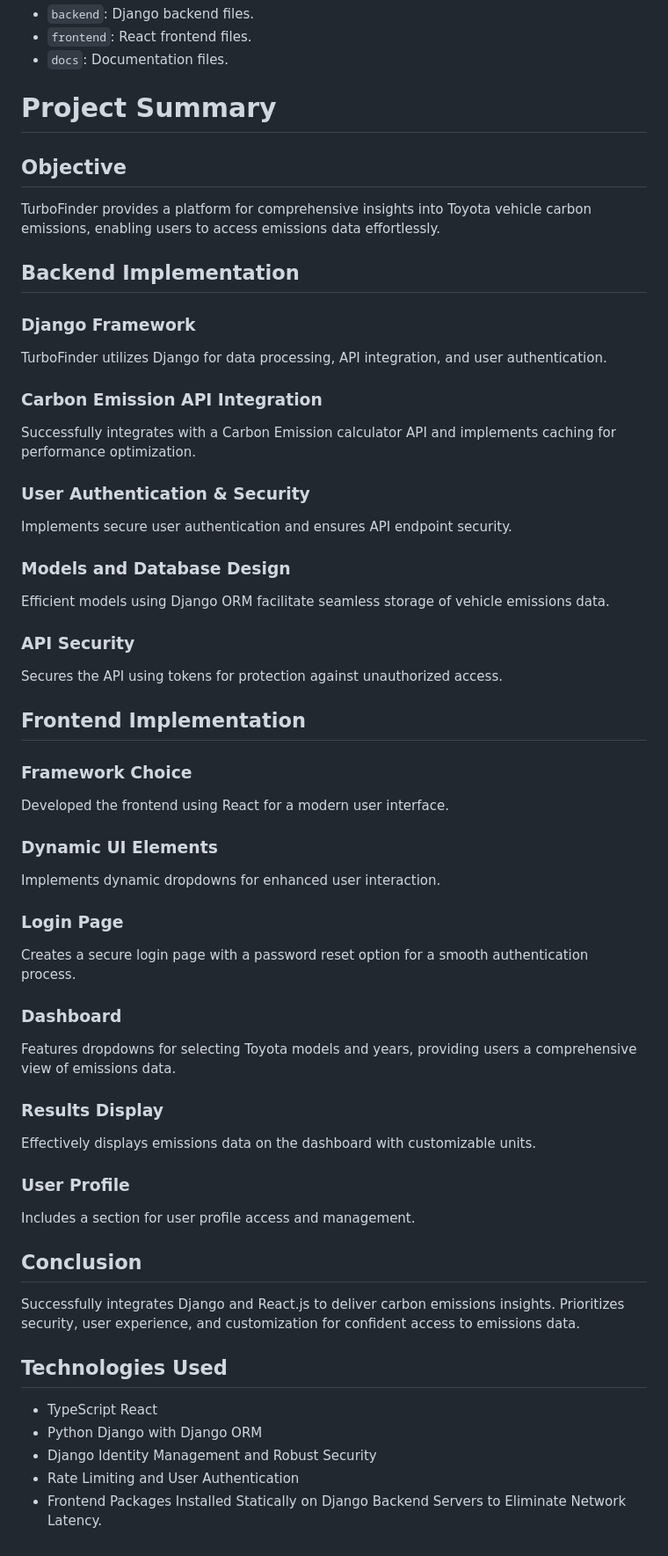
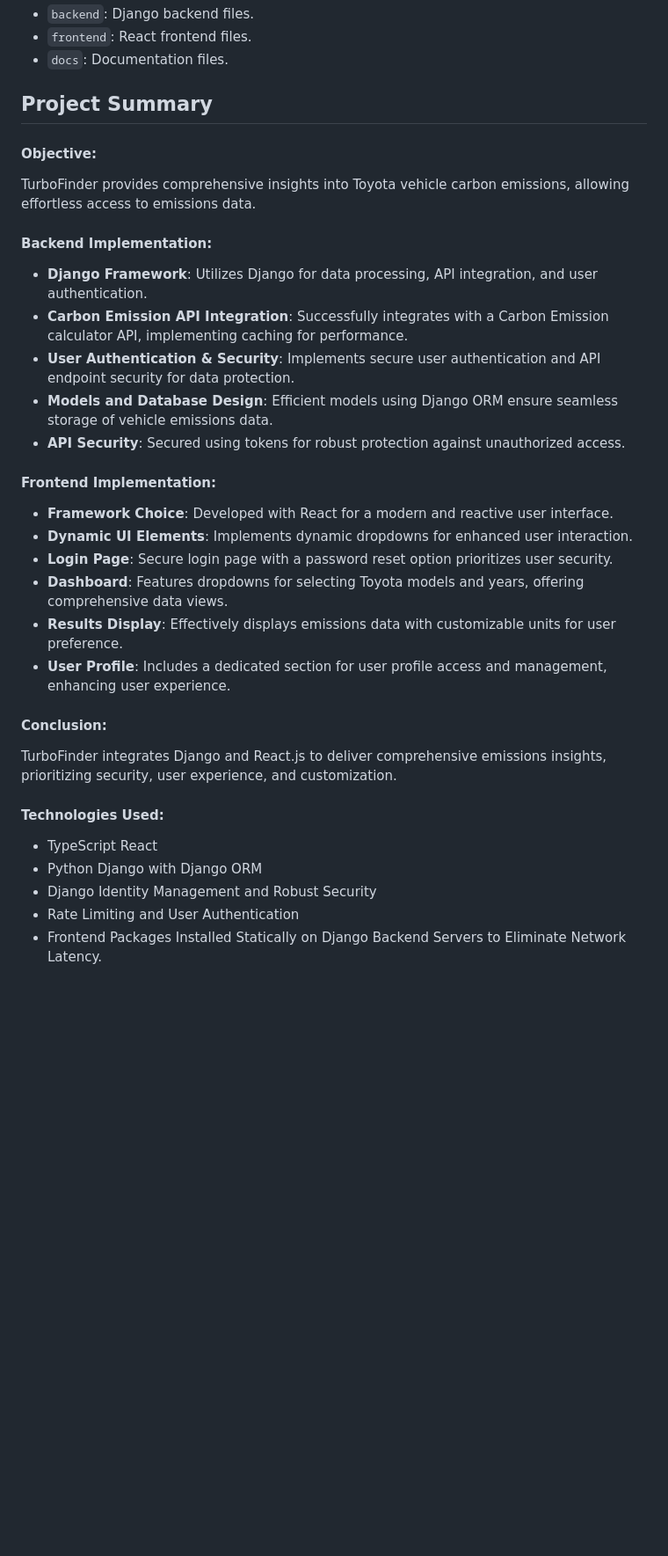
Before and after one commit to shgnplaatjies/turbo-finder, a Markdown page: README.md, the part around the change. Shown: that part at 88% size. GitHub-like rendering; blank space fills up the shorter version.

```diff
--- a/README.md
+++ b/README.md
@@ -89,68 +89,33 @@ npm run start
 - `frontend`: React frontend files.
 - `docs`: Documentation files.
 
-# Project Summary
+## Project Summary
 
-## Objective
+#### Objective:
+TurboFinder provides comprehensive insights into Toyota vehicle carbon emissions, allowing effortless access to emissions data.
 
-TurboFinder provides a platform for comprehensive insights into Toyota vehicle carbon emissions, enabling users to access emissions data effortlessly.
+#### Backend Implementation:
+  - **Django Framework**: Utilizes Django for data processing, API integration, and user authentication.
+  - **Carbon Emission API Integration**: Successfully integrates with a Carbon Emission calculator API, implementing caching for performance.
+  - **User Authentication & Security**: Implements secure user authentication and API endpoint security for data protection.
+  - **Models and Database Design**: Efficient models using Django ORM ensure seamless storage of vehicle emissions data.
+  - **API Security**: Secured using tokens for robust protection against unauthorized access.
 
-## Backend Implementation
+#### Frontend Implementation:
+  - **Framework Choice**: Developed with React for a modern and reactive user interface.
+  - **Dynamic UI Elements**: Implements dynamic dropdowns for enhanced user interaction.
+  - **Login Page**: Secure login page with a password reset option prioritizes user security.
+  - **Dashboard**: Features dropdowns for selecting Toyota models and years, offering comprehensive data views.
+  - **Results Display**: Effectively displays emissions data with customizable units for user preference.
+  - **User Profile**: Includes a dedicated section for user profile access and management, enhancing user experience.
 
-### Django Framework
+#### Conclusion:
 
-TurboFinder utilizes Django for data processing, API integration, and user authentication.
+TurboFinder integrates Django and React.js to deliver comprehensive emissions insights, prioritizing security, user experience, and customization.
 
-### Carbon Emission API Integration
-
-Successfully integrates with a Carbon Emission calculator API and implements caching for performance optimization.
-
-### User Authentication & Security
-
-Implements secure user authentication and ensures API endpoint security.
-
-### Models and Database Design
-
-Efficient models using Django ORM facilitate seamless storage of vehicle emissions data.
-
-### API Security
-
-Secures the API using tokens for protection against unauthorized access.
-
-## Frontend Implementation
-
-### Framework Choice
-
-Developed the frontend using React for a modern user interface.
-
-### Dynamic UI Elements
-
-Implements dynamic dropdowns for enhanced user interaction.
-
-### Login Page
-
-Creates a secure login page with a password reset option for a smooth authentication process.
-
-### Dashboard
-
-Features dropdowns for selecting Toyota models and years, providing users a comprehensive view of emissions data.
-
-### Results Display
-
-Effectively displays emissions data on the dashboard with customizable units.
-
-### User Profile
-
-Includes a section for user profile access and management.
-
-## Conclusion
-
-Successfully integrates Django and React.js to deliver carbon emissions insights. Prioritizes security, user experience, and customization for confident access to emissions data.
-
-## Technologies Used
-
-- TypeScript React
-- Python Django with Django ORM
-- Django Identity Management and Robust Security
-- Rate Limiting and User Authentication
-- Frontend Packages Installed Statically on Django Backend Servers to Eliminate Network Latency.
+#### Technologies Used:
+  - TypeScript React
+  - Python Django with Django ORM
+  - Django Identity Management and Robust Security
+  - Rate Limiting and User Authentication
+  - Frontend Packages Installed Statically on Django Backend Servers to Eliminate Network Latency.
```
